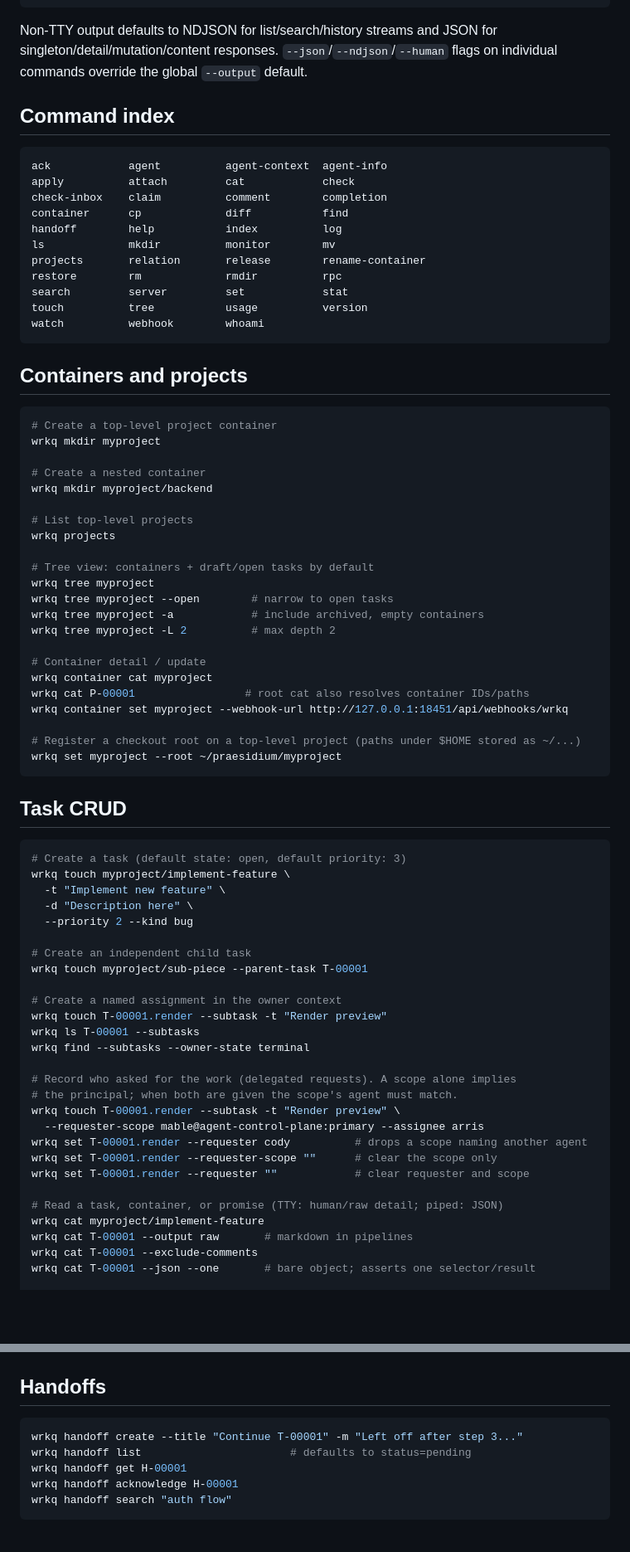
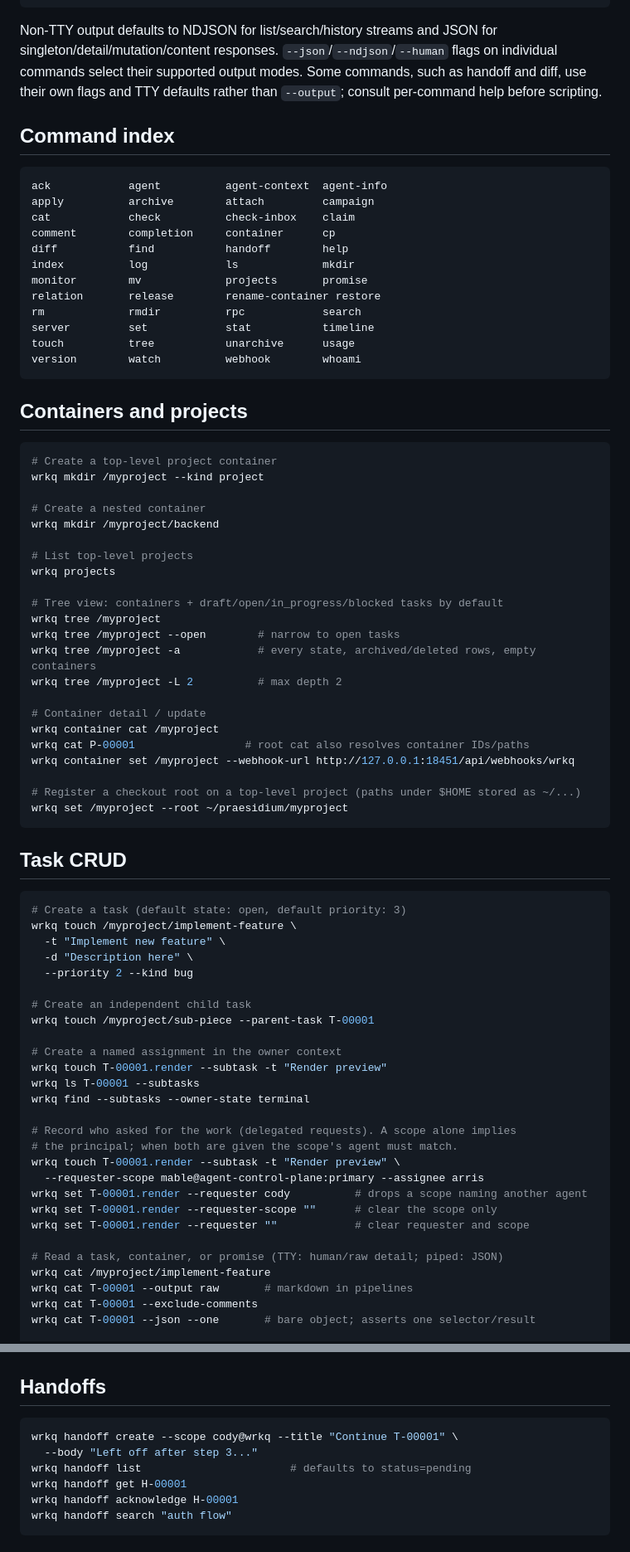
Before and after one commit to lherron/wrkq, a Markdown page: docs/wrkq-cli-reference.md, 2 parts joined by grey strips. Shown at 83% size. Rendered like a GitHub page; blank space fills up the shorter version.

````diff
--- a/docs/wrkq-cli-reference.md
+++ b/docs/wrkq-cli-reference.md
@@ -29,62 +29,65 @@ Every subcommand accepts:
 
 Non-TTY output defaults to NDJSON for list/search/history streams and JSON for
 singleton/detail/mutation/content responses. `--json`/`--ndjson`/`--human`
-flags on individual commands override the global `--output` default.
+flags on individual commands select their supported output modes. Some commands,
+such as handoff and diff, use their own flags and TTY defaults rather than
+`--output`; consult per-command help before scripting.
 
 ## Command index
 
 ```text
 ack            agent          agent-context  agent-info
-apply          attach         cat            check
-check-inbox    claim          comment        completion
-container      cp             diff           find
-handoff        help           index          log
-ls             mkdir          monitor        mv
-projects       relation       release        rename-container
-restore        rm             rmdir          rpc
-search         server         set            stat
-touch          tree           usage          version
-watch          webhook        whoami
+apply          archive        attach         campaign
+cat            check          check-inbox    claim
+comment        completion     container      cp
+diff           find           handoff        help
+index          log            ls             mkdir
+monitor        mv             projects       promise
+relation       release        rename-container restore
+rm             rmdir          rpc            search
+server         set            stat           timeline
+touch          tree           unarchive      usage
+version        watch          webhook        whoami
 ```
 
 ## Containers and projects
 
 ```bash
 # Create a top-level project container
-wrkq mkdir myproject
+wrkq mkdir /myproject --kind project
 
 # Create a nested container
-wrkq mkdir myproject/backend
+wrkq mkdir /myproject/backend
 
 # List top-level projects
 wrkq projects
 
-# Tree view: containers + draft/open tasks by default
-wrkq tree myproject
-wrkq tree myproject --open        # narrow to open tasks
-wrkq tree myproject -a            # include archived, empty containers
-wrkq tree myproject -L 2          # max depth 2
+# Tree view: containers + draft/open/in_progress/blocked tasks by default
+wrkq tree /myproject
+wrkq tree /myproject --open        # narrow to open tasks
+wrkq tree /myproject -a            # every state, archived/deleted rows, empty containers
+wrkq tree /myproject -L 2          # max depth 2
 
 # Container detail / update
-wrkq container cat myproject
+wrkq container cat /myproject
 wrkq cat P-00001                 # root cat also resolves container IDs/paths
-wrkq container set myproject --webhook-url http://127.0.0.1:18451/api/webhooks/wrkq
+wrkq container set /myproject --webhook-url http://127.0.0.1:18451/api/webhooks/wrkq
 
 # Register a checkout root on a top-level project (paths under $HOME stored as ~/...)
-wrkq set myproject --root ~/praesidium/myproject
+wrkq set /myproject --root ~/praesidium/myproject
 ```
 
 ## Task CRUD
 
 ```bash
 # Create a task (default state: open, default priority: 3)
-wrkq touch myproject/implement-feature \
+wrkq touch /myproject/implement-feature \
   -t "Implement new feature" \
   -d "Description here" \
   --priority 2 --kind bug
 
 # Create an independent child task
-wrkq touch myproject/sub-piece --parent-task T-00001
+wrkq touch /myproject/sub-piece --parent-task T-00001
 
 # Create a named assignment in the owner context
 wrkq touch T-00001.render --subtask -t "Render preview"
@@ -100,7 +103,7 @@ wrkq set T-00001.render --requester-scope ""      # clear the scope only
 wrkq set T-00001.render --requester ""            # clear requester and scope
 
 # Read a task, container, or promise (TTY: human/raw detail; piped: JSON)
-wrkq cat myproject/implement-feature
+wrkq cat /myproject/implement-feature
 wrkq cat T-00001 --output raw       # markdown in pipelines
 wrkq cat T-00001 --exclude-comments
 wrkq cat T-00001 --json --one       # bare object; asserts one selector/result
@@ -257,7 +262,8 @@ wrkq index resume
 ## Handoffs
 
 ```bash
-wrkq handoff create --title "Continue T-00001" -m "Left off after step 3..."
+wrkq handoff create --scope cody@wrkq --title "Continue T-00001" \
+  --body "Left off after step 3..."
 wrkq handoff list                       # defaults to status=pending
 wrkq handoff get H-00001
 wrkq handoff acknowledge H-00001
````
Also changed, not shown: other parts of docs/wrkq-cli-reference.md (+15 -14 lines), docs/wrkq-concepts.md (+20 -11 lines).
